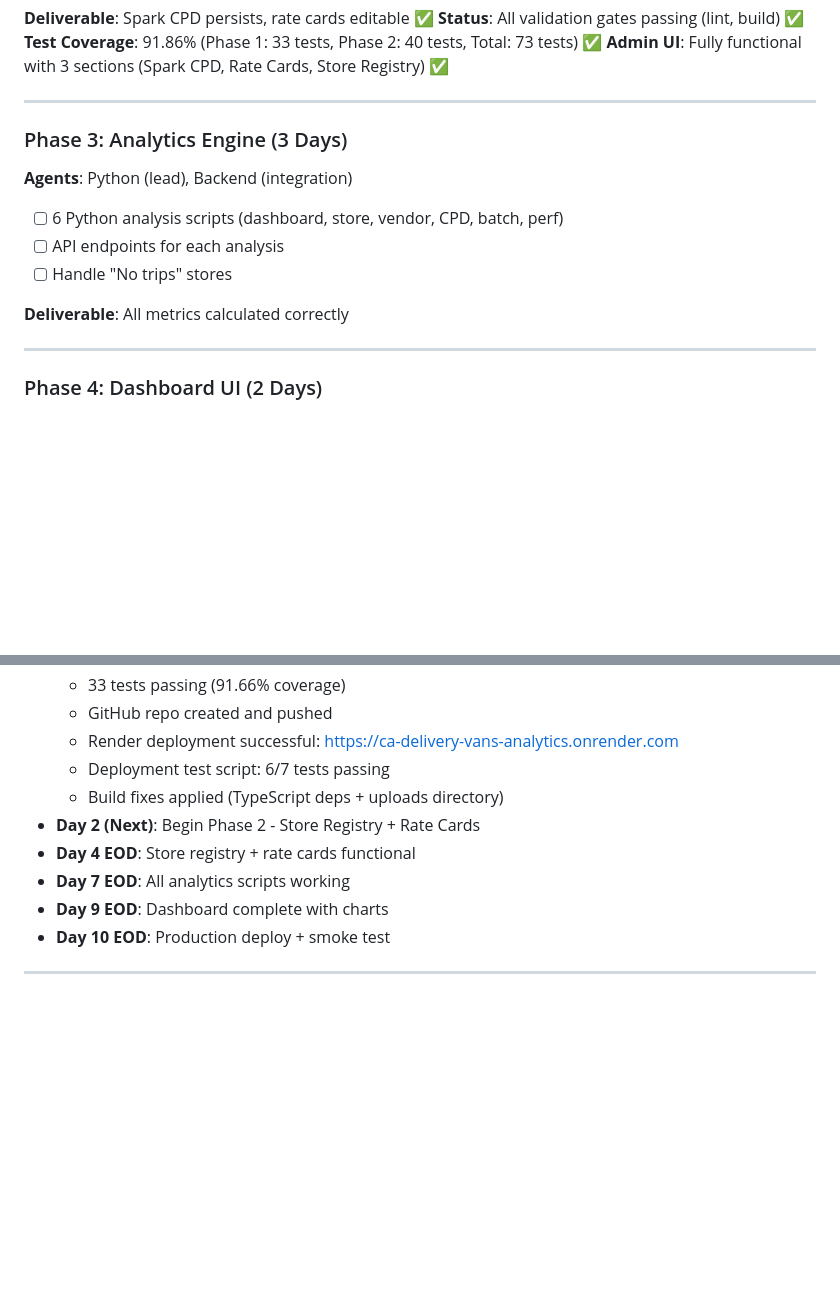
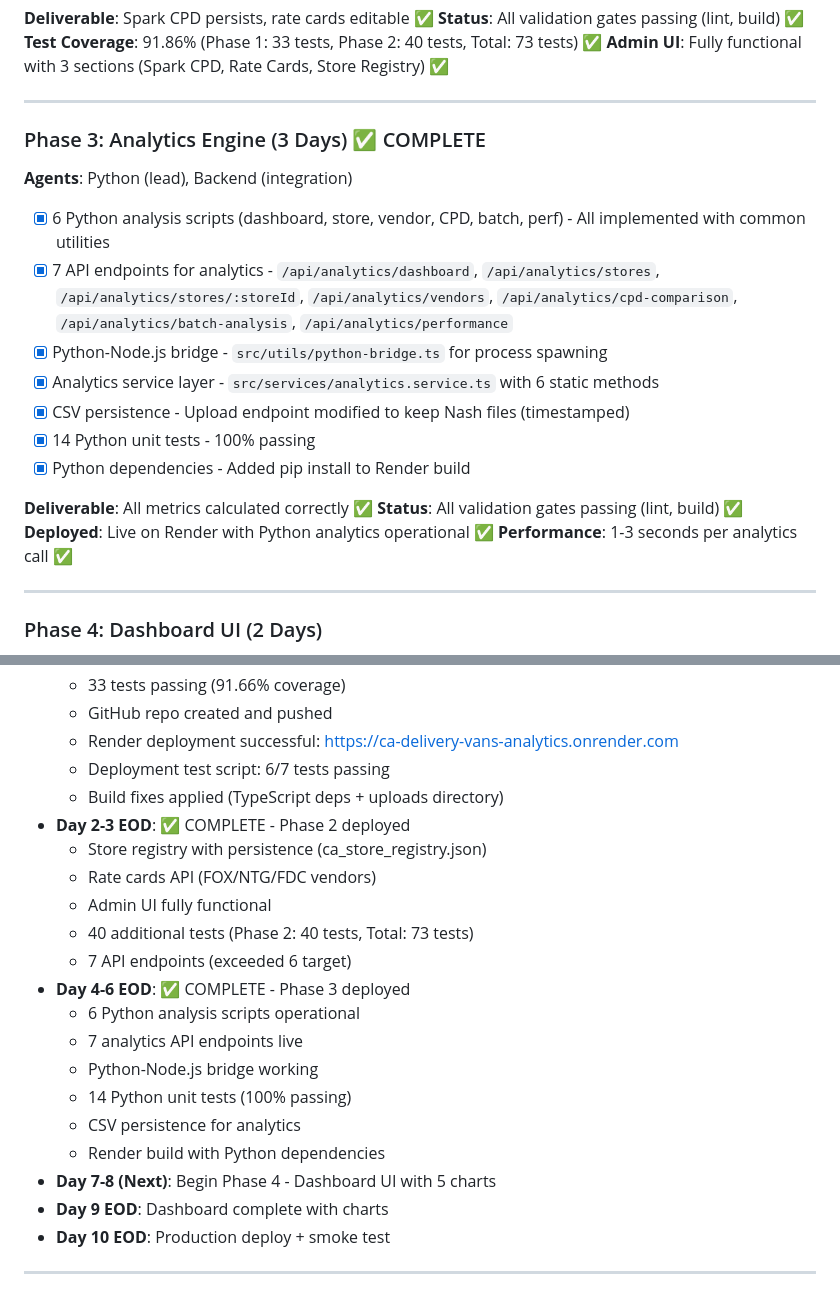
Before and after one commit to HR-AR/ca-delivery-vans-analytics, a Markdown page: IMPLEMENTATION-READY.md, 2 parts joined by grey strips. GitHub-like rendering; blank space fills up the shorter version.

```diff
--- a/IMPLEMENTATION-READY.md
+++ b/IMPLEMENTATION-READY.md
@@ -184,13 +184,20 @@ Found: "Store ID", "Date", "Carrier", ...
 
 ---
 
-### Phase 3: Analytics Engine (3 Days)
+### Phase 3: Analytics Engine (3 Days) ✅ COMPLETE
 **Agents**: Python (lead), Backend (integration)
-- [ ] 6 Python analysis scripts (dashboard, store, vendor, CPD, batch, perf)
-- [ ] API endpoints for each analysis
-- [ ] Handle "No trips" stores
+- [x] 6 Python analysis scripts (dashboard, store, vendor, CPD, batch, perf) - All implemented with common utilities
+- [x] 7 API endpoints for analytics - `/api/analytics/dashboard`, `/api/analytics/stores`, `/api/analytics/stores/:storeId`, `/api/analytics/vendors`, `/api/analytics/cpd-comparison`, `/api/analytics/batch-analysis`, `/api/analytics/performance`
+- [x] Python-Node.js bridge - `src/utils/python-bridge.ts` for process spawning
+- [x] Analytics service layer - `src/services/analytics.service.ts` with 6 static methods
+- [x] CSV persistence - Upload endpoint modified to keep Nash files (timestamped)
+- [x] 14 Python unit tests - 100% passing
+- [x] Python dependencies - Added pip install to Render build
 
-**Deliverable**: All metrics calculated correctly
+**Deliverable**: All metrics calculated correctly ✅
+**Status**: All validation gates passing (lint, build) ✅
+**Deployed**: Live on Render with Python analytics operational ✅
+**Performance**: 1-3 seconds per analytics call ✅
 
 ---
 
@@ -322,9 +329,20 @@ When user replies **"APPROVED - START BUILD"**, execute:
   - Render deployment successful: https://ca-delivery-vans-analytics.onrender.com
   - Deployment test script: 6/7 tests passing
   - Build fixes applied (TypeScript deps + uploads directory)
-- **Day 2 (Next)**: Begin Phase 2 - Store Registry + Rate Cards
-- **Day 4 EOD**: Store registry + rate cards functional
-- **Day 7 EOD**: All analytics scripts working
+- **Day 2-3 EOD**: ✅ COMPLETE - Phase 2 deployed
+  - Store registry with persistence (ca_store_registry.json)
+  - Rate cards API (FOX/NTG/FDC vendors)
+  - Admin UI fully functional
+  - 40 additional tests (Phase 2: 40 tests, Total: 73 tests)
+  - 7 API endpoints (exceeded 6 target)
+- **Day 4-6 EOD**: ✅ COMPLETE - Phase 3 deployed
+  - 6 Python analysis scripts operational
+  - 7 analytics API endpoints live
+  - Python-Node.js bridge working
+  - 14 Python unit tests (100% passing)
+  - CSV persistence for analytics
+  - Render build with Python dependencies
+- **Day 7-8 (Next)**: Begin Phase 4 - Dashboard UI with 5 charts
 - **Day 9 EOD**: Dashboard complete with charts
 - **Day 10 EOD**: Production deploy + smoke test
 
```
Also changed, not shown: other parts of IMPLEMENTATION-READY.md (+47 -10 lines).
